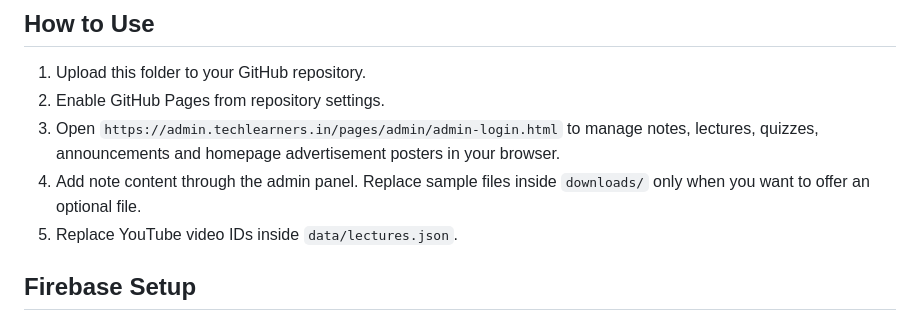
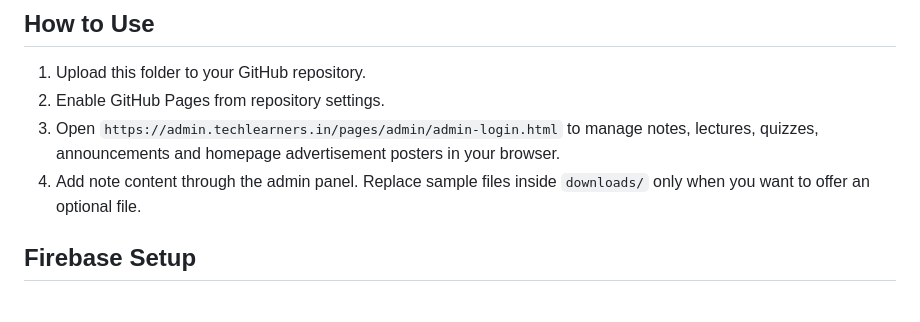
Before and after one commit to umesh87389/techlearners, a Markdown page: README.md, the part around the change. GitHub-like rendering.

Commit message:
Update README to remove YouTube video ID instruction
Removed instruction to replace YouTube video IDs in lectures.json.

```diff
--- a/README.md
+++ b/README.md
@@ -26,7 +26,6 @@ A GitHub Pages-ready educational website for CBSE Class 9 and CBSE Class 10 AI l
 2. Enable GitHub Pages from repository settings.
 3. Open `https://admin.techlearners.in/pages/admin/admin-login.html` to manage notes, lectures, quizzes, announcements and homepage advertisement posters in your browser.
 4. Add note content through the admin panel. Replace sample files inside `downloads/` only when you want to offer an optional file.
-5. Replace YouTube video IDs inside `data/lectures.json`.
 
 ## Firebase Setup
 
```
